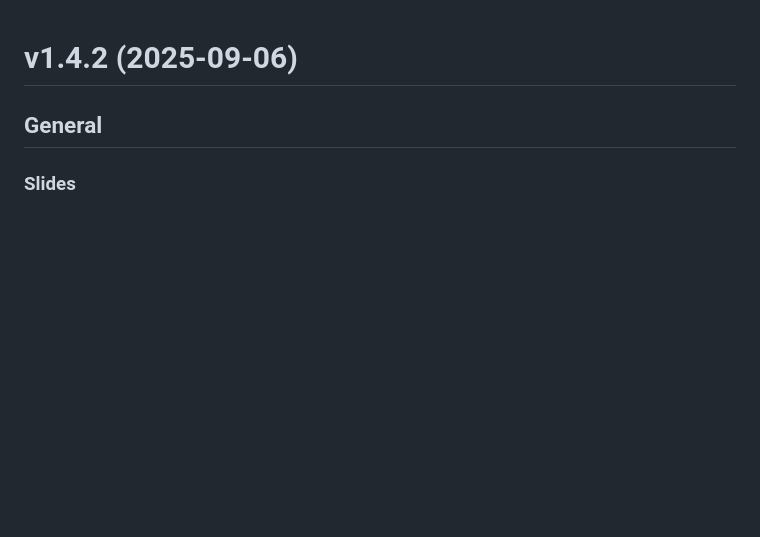
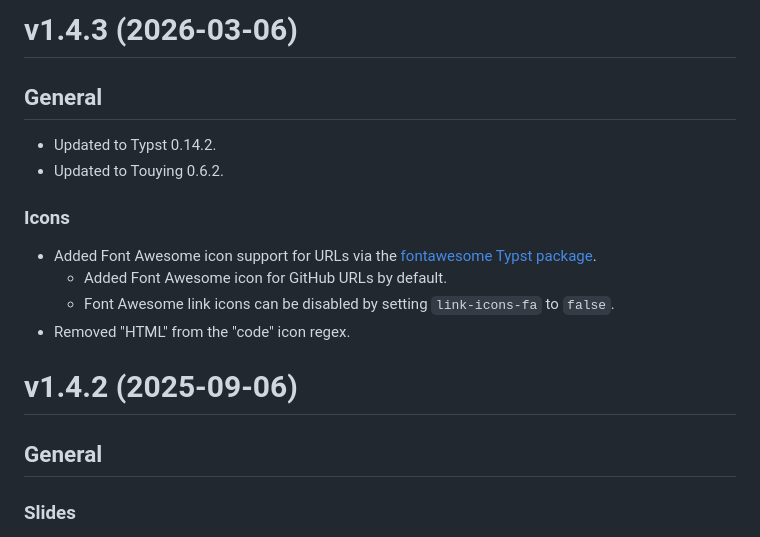
Before and after one commit to spidersouris/touying-unistra-pristine, a Markdown page: CHANGELOG.md, the part around the change. Drawn GitHub-style; blank space fills up the shorter version.

Commit message:
:memo: docs: update changelog to v1.4.3

```diff
--- a/CHANGELOG.md
+++ b/CHANGELOG.md
@@ -1,3 +1,17 @@
+# v1.4.3 (2026-03-06)
+
+## General
+
+- Updated to Typst 0.14.2.
+- Updated to Touying 0.6.2.
+
+### Icons
+
+- Added Font Awesome icon support for URLs via the [fontawesome Typst package](https://typst.app/universe/package/fontawesome/).
+  - Added Font Awesome icon for GitHub URLs by default.
+  - Font Awesome link icons can be disabled by setting `link-icons-fa` to `false`.
+- Removed "HTML" from the "code" icon regex.
+
 # v1.4.2 (2025-09-06)
 
 ## General
```
